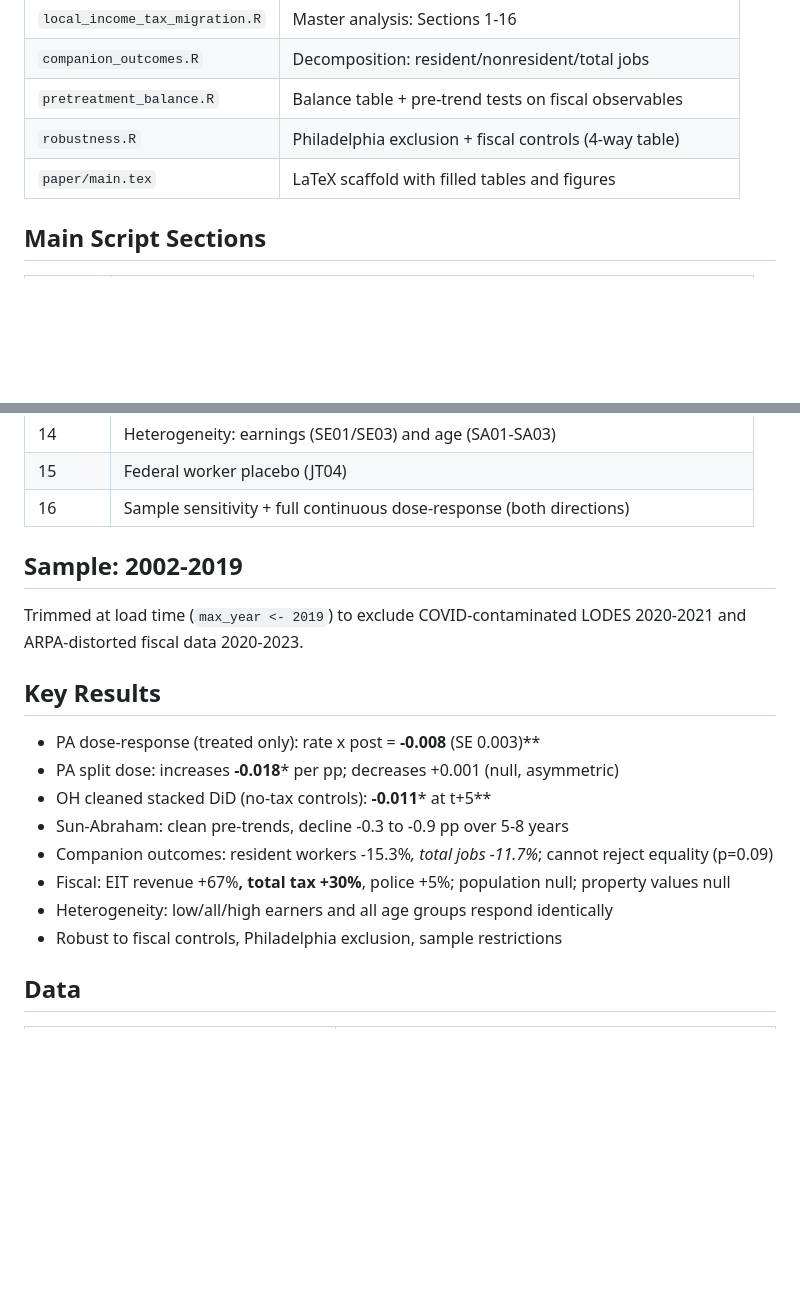
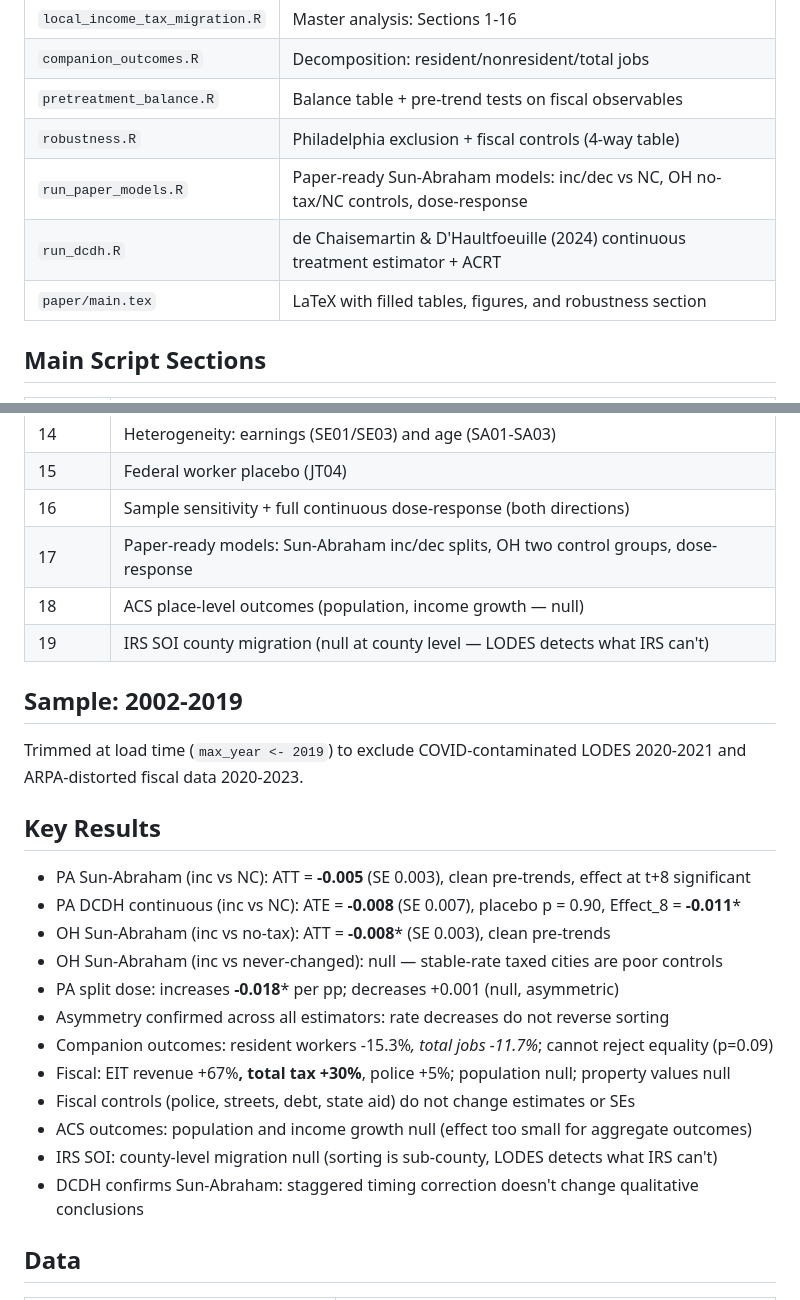
Before and after one commit to MatthewHockert/local-income-tax-migration, a Markdown page: CLAUDE.md, 2 parts joined by grey strips. Drawn GitHub-style; blank space fills up the shorter version.

Commit message:
Update CLAUDE.md with new scripts, sections, and revised key results

```diff
--- a/CLAUDE.md
+++ b/CLAUDE.md
@@ -42,7 +42,9 @@ Rscript robustness.R           # Philadelphia exclusion + fiscal controls
 | `companion_outcomes.R` | Decomposition: resident/nonresident/total jobs |
 | `pretreatment_balance.R` | Balance table + pre-trend tests on fiscal observables |
 | `robustness.R` | Philadelphia exclusion + fiscal controls (4-way table) |
-| `paper/main.tex` | LaTeX scaffold with filled tables and figures |
+| `run_paper_models.R` | Paper-ready Sun-Abraham models: inc/dec vs NC, OH no-tax/NC controls, dose-response |
+| `run_dcdh.R` | de Chaisemartin & D'Haultfoeuille (2024) continuous treatment estimator + ACRT |
+| `paper/main.tex` | LaTeX with filled tables, figures, and robustness section |
 
 ## Main Script Sections
 
@@ -65,6 +67,9 @@ Rscript robustness.R           # Philadelphia exclusion + fiscal controls
 | 14 | Heterogeneity: earnings (SE01/SE03) and age (SA01-SA03) |
 | 15 | Federal worker placebo (JT04) |
 | 16 | Sample sensitivity + full continuous dose-response (both directions) |
+| 17 | Paper-ready models: Sun-Abraham inc/dec splits, OH two control groups, dose-response |
+| 18 | ACS place-level outcomes (population, income growth — null) |
+| 19 | IRS SOI county migration (null at county level — LODES detects what IRS can't) |
 
 ## Sample: 2002-2019
 
@@ -72,14 +77,18 @@ Trimmed at load time (`max_year <- 2019`) to exclude COVID-contaminated LODES 20
 
 ## Key Results
 
-- PA dose-response (treated only): rate x post = **-0.008** (SE 0.003)**
+- PA Sun-Abraham (inc vs NC): ATT = **-0.005** (SE 0.003), clean pre-trends, effect at t+8 significant
+- PA DCDH continuous (inc vs NC): ATE = **-0.008** (SE 0.007), placebo p = 0.90, Effect_8 = **-0.011***
+- OH Sun-Abraham (inc vs no-tax): ATT = **-0.008*** (SE 0.003), clean pre-trends
+- OH Sun-Abraham (inc vs never-changed): null — stable-rate taxed cities are poor controls
 - PA split dose: increases **-0.018*** per pp; decreases +0.001 (null, asymmetric)
-- OH cleaned stacked DiD (no-tax controls): **-0.011*** at t+5**
-- Sun-Abraham: clean pre-trends, decline -0.3 to -0.9 pp over 5-8 years
+- Asymmetry confirmed across all estimators: rate decreases do not reverse sorting
 - Companion outcomes: resident workers -15.3%*, total jobs -11.7%*; cannot reject equality (p=0.09)
 - Fiscal: EIT revenue +67%**, total tax +30%**, police +5%; population null; property values null
-- Heterogeneity: low/all/high earners and all age groups respond identically
-- Robust to fiscal controls, Philadelphia exclusion, sample restrictions
+- Fiscal controls (police, streets, debt, state aid) do not change estimates or SEs
+- ACS outcomes: population and income growth null (effect too small for aggregate outcomes)
+- IRS SOI: county-level migration null (sorting is sub-county, LODES detects what IRS can't)
+- DCDH confirms Sun-Abraham: staggered timing correction doesn't change qualitative conclusions
 
 ## Data
 
```
